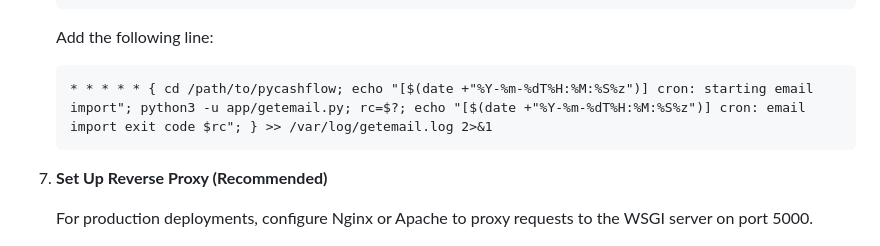
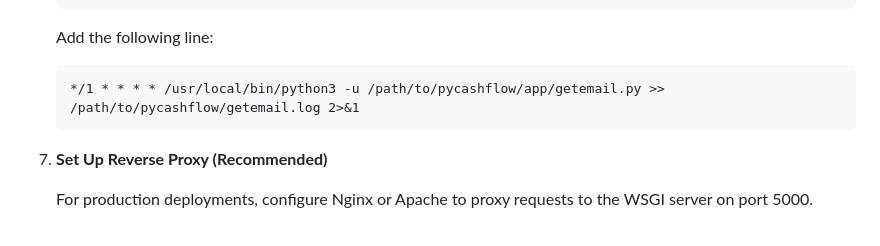
Before and after one commit to whahn1983/pycashflow, a Markdown page: README.md, the part around the change. Rendered like a GitHub page.

Commit message:
docs: update manual installation crontab line to match simplified crontab.txt (#92)

````diff
--- a/README.md
+++ b/README.md
@@ -258,7 +258,7 @@ For advanced users or custom deployments, PyCashFlow can be installed directly o
 
    Add the following line:
    ```
-   * * * * * { cd /path/to/pycashflow; echo "[$(date +"%Y-%m-%dT%H:%M:%S%z")] cron: starting email import"; python3 -u app/getemail.py; rc=$?; echo "[$(date +"%Y-%m-%dT%H:%M:%S%z")] cron: email import exit code $rc"; } >> /var/log/getemail.log 2>&1
+   */1 * * * * /usr/local/bin/python3 -u /path/to/pycashflow/app/getemail.py >> /path/to/pycashflow/getemail.log 2>&1
    ```
 
 7. **Set Up Reverse Proxy (Recommended)**
````
